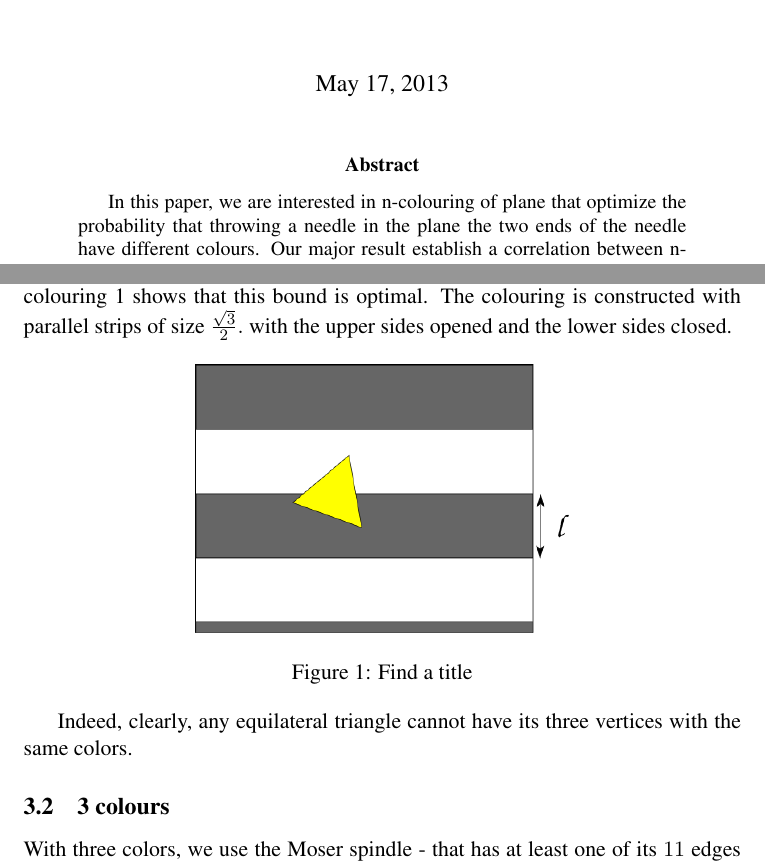
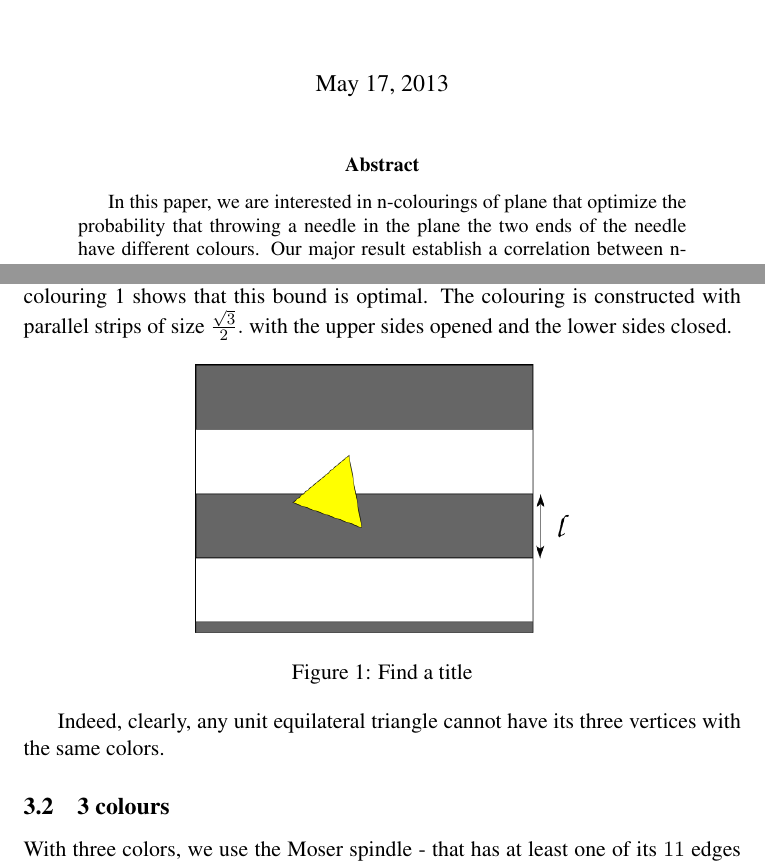
Before and after one commit to mheinric/Tiling, a LaTeX paper (Tiling.tex): two parts of pages 1 and 4 of 6, joined at a grey line, cut so that both start at the same text. Compiled offline with pdfLaTeX.

Commit message:
orthographique corrections

```diff
--- a/Tiling.tex
+++ b/Tiling.tex
@@ -27,7 +27,7 @@
 \begin{document}
 \maketitle
 
-\begin{abstract}  In this paper, we are interested in n-colouring of plane
+\begin{abstract}  In this paper, we are interested in n-colourings of plane
 that optimize the probability that throwing a needle in the plane the two ends of the
 needle have different colours. Our major result establish a correlation between
 n-colouring of plane and finite unit-distance graphs. Hence, it gives us
@@ -156,7 +156,7 @@ The colouring is constructed with parallel strips of size $\frac {\sqrt3}
 \caption{\label{color} Find a title}
 \end{figure}
 
-Indeed, clearly, any equilateral triangle cannot have its three vertices
+Indeed, clearly, any unit equilateral triangle cannot have its three vertices
 with the same colors.
 %CLASSE DE SOLUTIONS?
 
```
